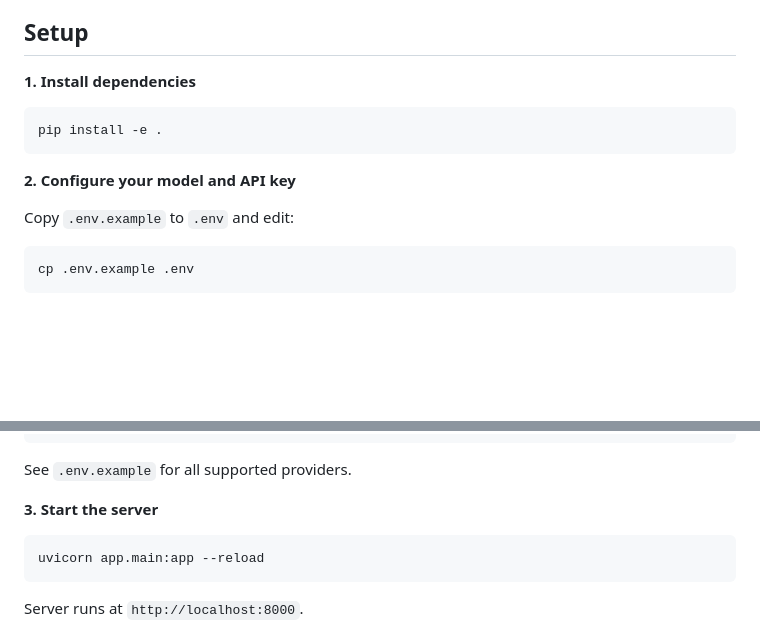
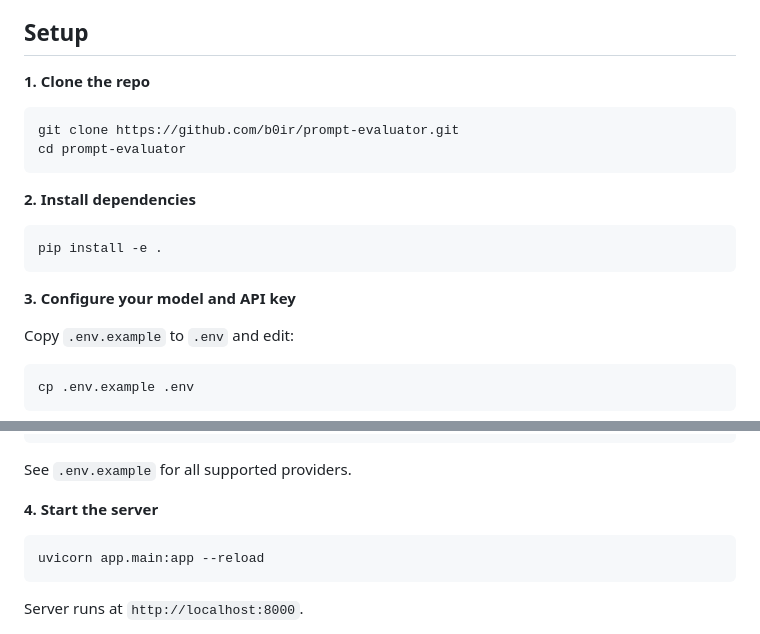
Before and after one commit to b0ir/prompt-evaluator, a Markdown page: README.md, 2 parts joined by grey strips. Drawn GitHub-style; blank space fills up the shorter version.

Commit message:
docs(readme): add clone repo instruction
Co-Authored-By: Claude Sonnet 5.5 <noreply@anthropic.com>

````diff
--- a/README.md
+++ b/README.md
@@ -7,12 +7,18 @@ FastAPI service that evaluates any prompt and returns a score, dimension breakdo
 
 ## Setup
 
-**1. Install dependencies**
+**1. Clone the repo**
+```bash
+git clone https://github.com/b0ir/prompt-evaluator.git
+cd prompt-evaluator
+```
+
+**2. Install dependencies**
 ```bash
 pip install -e .
 ```
 
-**2. Configure your model and API key**
+**3. Configure your model and API key**
 
 Copy `.env.example` to `.env` and edit:
 ```bash
@@ -29,7 +35,7 @@ LLM_MODEL=ollama/llama3                LLM_BASE_URL=http://localhost:11434  # no
 
 See `.env.example` for all supported providers.
 
-**3. Start the server**
+**4. Start the server**
 ```bash
 uvicorn app.main:app --reload
 ```
````
